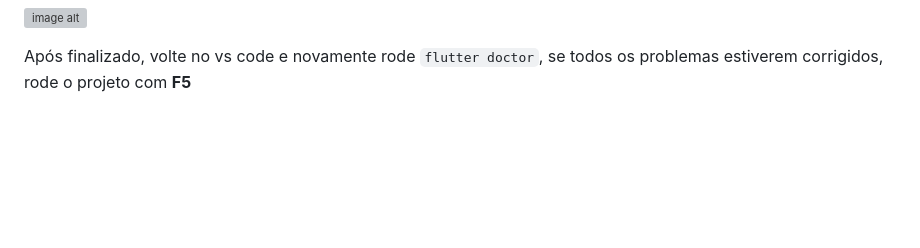
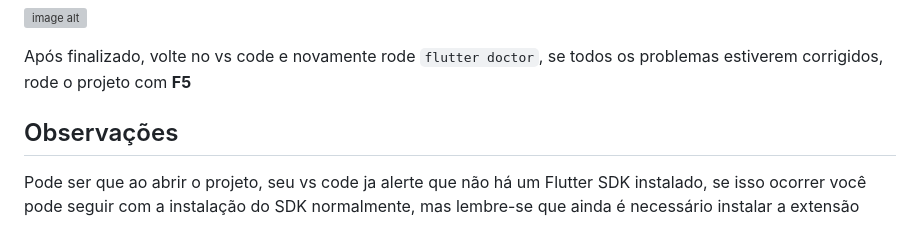
Before and after one commit to luiz2701/campus_guide, a Markdown page: README.md, the part around the change. Drawn GitHub-style; blank space fills up the shorter version; grey boxes are pictures that could not be loaded.

Commit message:
readme
Added notes about Flutter SDK installation and usage.

```diff
--- a/README.md
+++ b/README.md
@@ -90,3 +90,7 @@ Em **Cargas de trabalho**, selecione **Desenvolvimento para desktop com C++** e
 ![image alt](https://github.com/KauaaRodrigo/campus_guide/blob/84721f013d1e487d5e8ca14ae1fff96743451bec/screenshots/Captura%20de%20tela%202026-05-05%20085542.png)
 
 Após finalizado, volte no vs code e novamente rode `flutter doctor`, se todos os problemas estiverem corrigidos, rode o projeto com **F5**
+
+## Observações
+
+Pode ser que ao abrir o projeto, seu vs code ja alerte que não há um Flutter SDK instalado, se isso ocorrer você pode seguir com a instalação do SDK normalmente, mas lembre-se que ainda é necessário instalar a extensão
```
